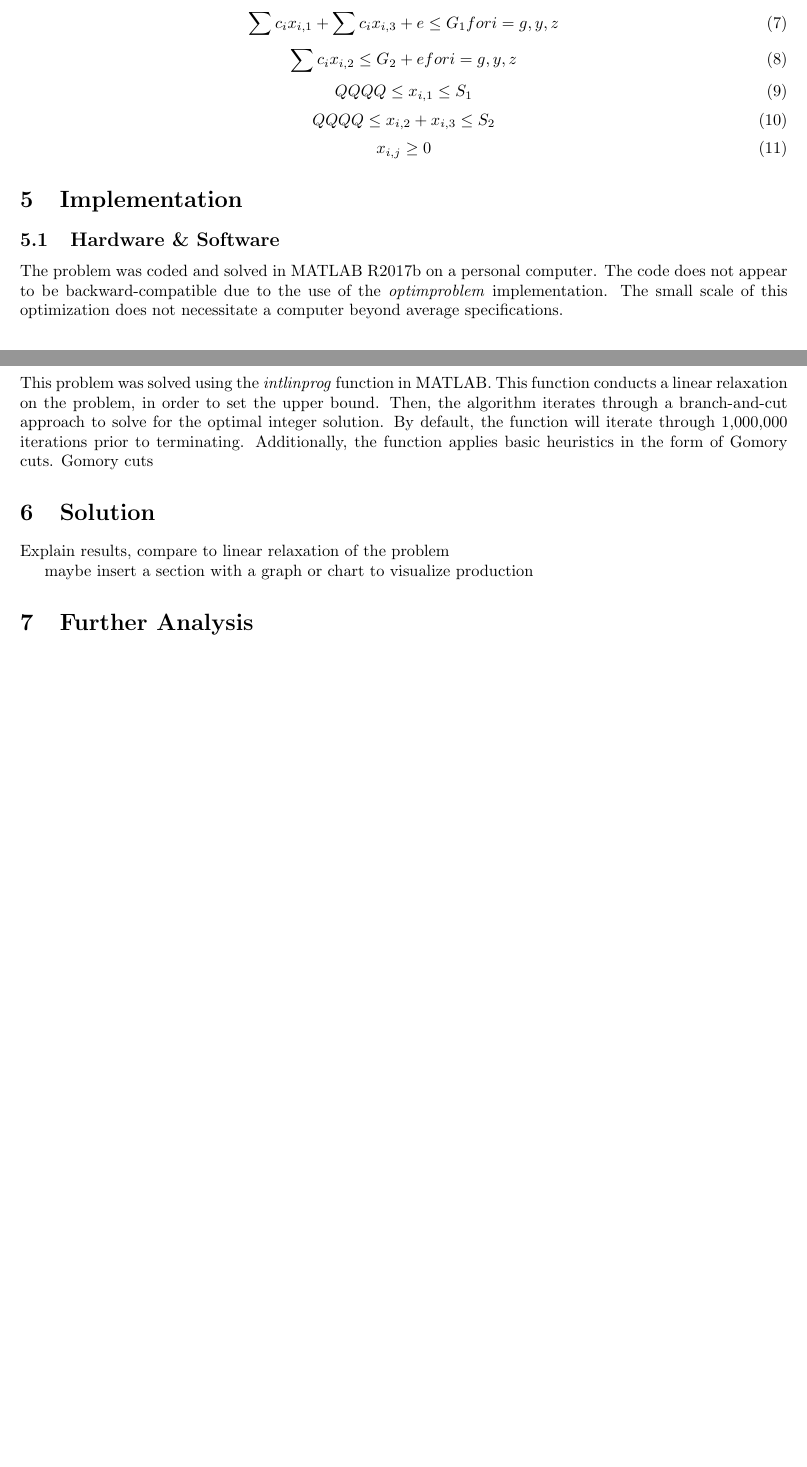
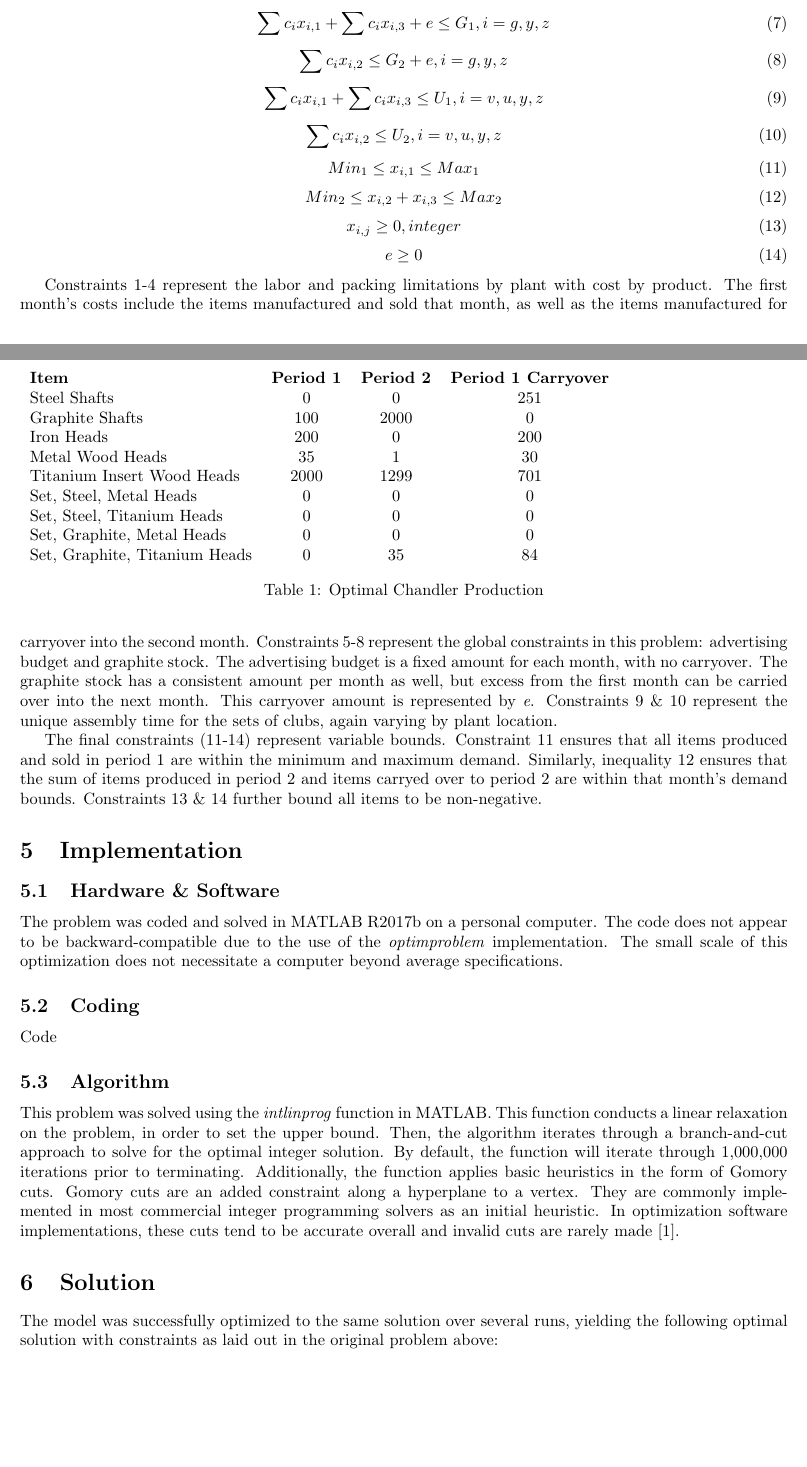
Before and after one commit to jdbul33/crispy-dollop, a LaTeX document (Paper.tex): two parts of pages 3 and 4 of 5 before the commit and two parts of pages 3 and 4 of 6 after it, joined at a grey line, cut so that both start at the same text, the shorter picture padded with empty space. Compiled offline with pdfLaTeX.

Commit message:
Constraints, explanations,
started solution tables, have not finished

```diff
--- a/Paper.tex
+++ b/Paper.tex
@@ -92,19 +92,36 @@ In construction of this model, the following constraints were constructed within
 \end{equation}
 \begin{equation}
-\sum c_{i}x_{i,1} + \sum c_{i}x_{i,3} + e \leq G_{1} for i = g, y, z
+\sum c_{i}x_{i,1} + \sum c_{i}x_{i,3} + e \leq G_{1},  i = g, y, z %graphite
 \end{equation}
 \begin{equation}
-\sum c_{i}x_{i,2} \leq G_{2} + e  for i = g, y, z
+\sum c_{i}x_{i,2} \leq G_{2} + e, i = g, y, z %graphite
 \end{equation}
 \begin{equation}
-QQQQ \leq x_{i,1} \leq S_{1} %What is a good variable for the constants for sales bounds
+\sum c_{i}x_{i,1} + \sum c_{i}x_{i,3} \leq U_{1} , i = v, u, y, z %set assembly
 \end{equation}
 \begin{equation}
-QQQQ \leq x_{i,2} + x_{i,3} \leq S_{2}
+\sum c_{i}x_{i,2} \leq U_{2},  i = v, u, y, z %set assembly
 \end{equation}
 \begin{equation}
-x_{i,j} \geq 0
+Min_{1} \leq x_{i,1} \leq Max_{1} %What is a good variable for the constants for sales bounds
 \end{equation}
+\begin{equation}
+Min_{2} \leq x_{i,2} + x_{i,3} \leq Max_{2}
+\end{equation}
+\begin{equation}
+x_{i,j} \geq 0, integer %how to best put this into math speak
+\end{equation}
+\begin{equation}
+e \geq 0
+\end{equation}
+
+Constraints 1-4 represent the labor and packing limitations by plant with cost by product.  The first month's costs include the items manufactured and sold that month, as well as the items manufactured
+for carryover into the second month.  Constraints 5-8 represent the global constraints in this problem:  advertising budget and graphite stock.  The advertising budget is a fixed amount for each month, with no carryover. The
+graphite stock has a consistent amount per month as well, but excess from the first month can be carried over into the next month.  This carryover amount is represented by \textit{e}.  Constraints 9 \& 10 represent the unique assembly time
+for the sets of clubs, again varying by plant location.
+\par
+The final constraints (11-14) represent variable bounds.  Constraint 11 ensures that all items produced and sold in period 1 are within the minimum and maximum demand.  Similarly, inequality 12 ensures that the sum of items produced in period 2 and items carryed over to
+period 2 are within that month's demand bounds.  Constraints 13 \& 14 further bound all items to be non-negative.
 
 
 \section{Implementation}
@@ -115,11 +132,36 @@ The problem was coded and solved in MATLAB R2017b on a personal computer.  The c
 Code
 \subsection{Algorithm}
 This problem was solved using the \textit{intlinprog} function in MATLAB.  This function conducts a linear relaxation on the problem, in order to set the upper bound.  Then, the algorithm iterates through a branch-and-cut approach to solve for the optimal integer solution.  By default, the function
-will iterate through 1,000,000 iterations prior to terminating.  Additionally, the function applies basic heuristics in the form of Gomory cuts.  Gomory cuts
+will iterate through 1,000,000 iterations prior to terminating.  Additionally, the function applies basic heuristics in the form of Gomory cuts.  Gomory cuts are an added constraint along a hyperplane to a vertex.  They are
+commonly implemented in most commercial integer programming solvers as an initial heuristic.  In optimization software implementations, these cuts tend to be accurate overall and invalid cuts are rarely made \cite{gomory}.
 \section{Solution}
-Explain results, compare to linear relaxation of the problem
-\par
-maybe insert a section with a graph or chart to visualize production
+The model was successfully optimized to the same solution over several runs, yielding the following optimal solution with constraints as laid out in the original problem above:
+\begin{table}
+\begin{tabular}{ l c c c }
+\textbf{Item} & \textbf{Period 1} & \textbf{Period 2} & \textbf{Period 1 Carryover} \\
+
+Steel Shafts & 0 & 0 & 251 \\
+Graphite Shafts & 100 & 2000 & 0 \\
+Iron Heads & 200 & 0 & 200 \\
+Metal Wood Heads & 35 & 1 & 30 \\
+Titanium Insert Wood Heads & 2000 & 1299 & 701 \\
+Set, Steel, Metal Heads & 0 & 0 & 0 \\
+Set, Steel, Titanium Heads & 0 & 0 & 0 \\
+Set, Graphite, Metal Heads & 0 & 0 & 0 \\
+Set, Graphite, Titanium Heads & 0 & 35 & 84\\
+\end{tabular}
+\caption{Optimal Chandler Production}
+\end{table}
+
+\begin{tabular}{ c c c c }
+
+\end{tabular}
+%\caption*{Optimal Chandler Production}
+
+\begin{tabular}{ c c c c }
+
+\end{tabular}
+%\caption*{Optimal Chandler Production}
 \section{Further Analysis}
 Conduct range sensitivity, examine extra problems in case study
 \section{Conclusions \& Implications}
```
Also changed, not shown: Paper.pdf, Paper.tex (17 more changed lines), 1 other file.
